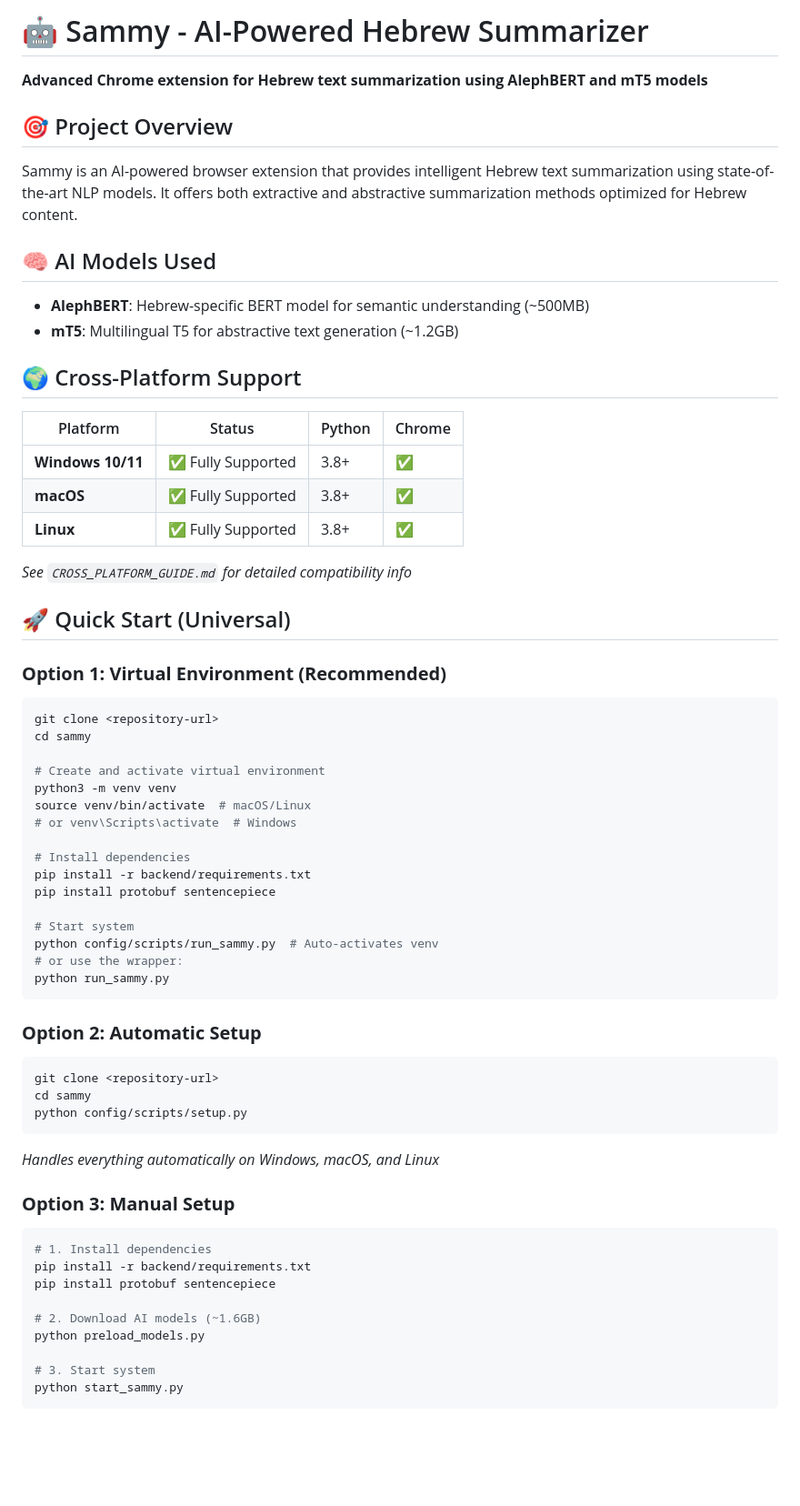
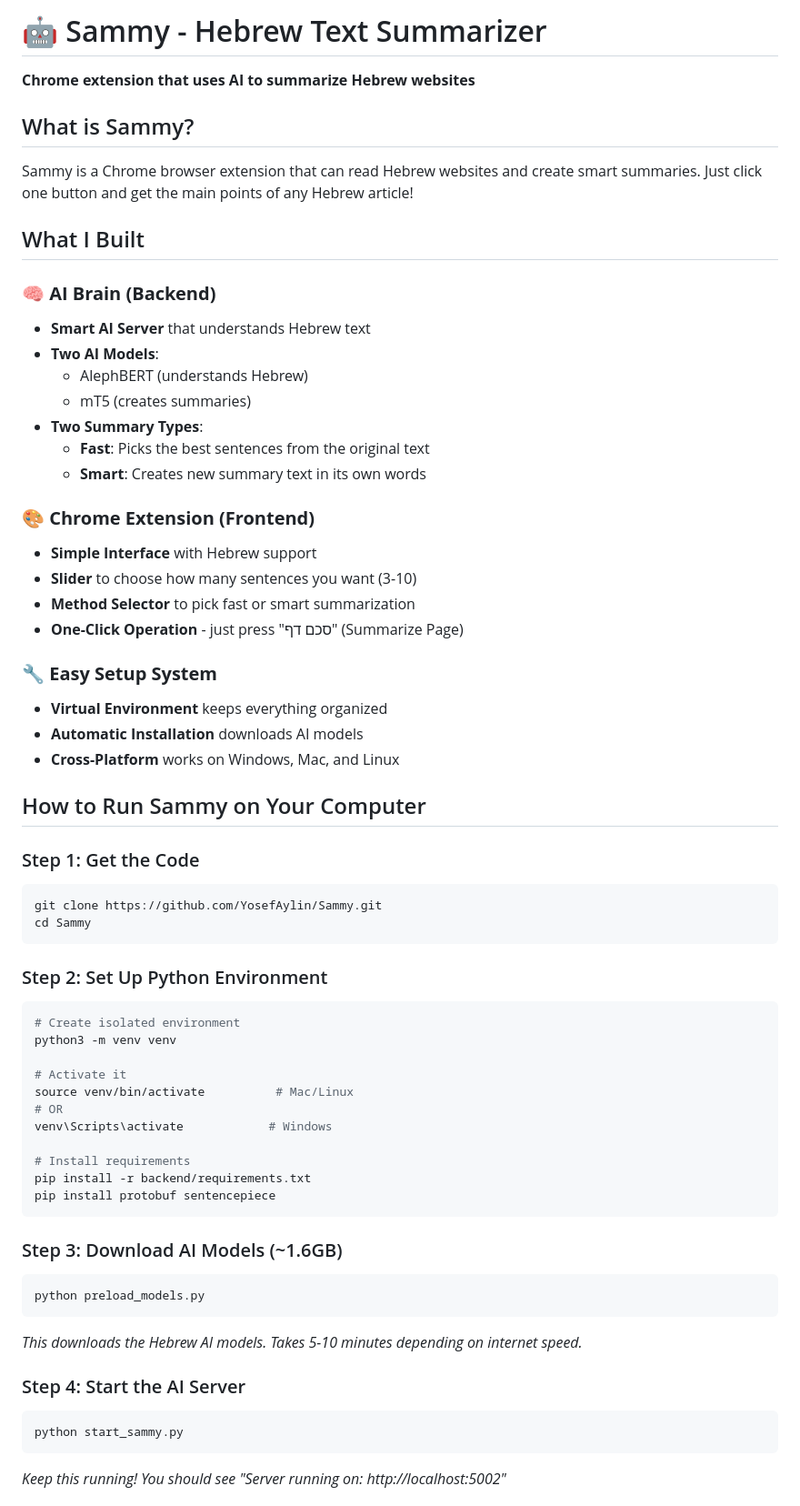
Before and after one commit to YosefAylin/Sammy, a Markdown page: README.md, the part around the change printed below. Shown: that part at 91% size. GitHub-like rendering; blank space fills up the shorter version.

````diff
--- a/README.md
+++ b/README.md
@@ -1,66 +1,65 @@
-# 🤖 Sammy - AI-Powered Hebrew Summarizer
+# 🤖 Sammy - Hebrew Text Summarizer
 
-**Advanced Chrome extension for Hebrew text summarization using AlephBERT and mT5 models**
+**Chrome extension that uses AI to summarize Hebrew websites**
 
-## 🎯 Project Overview
+## What is Sammy?
 
-Sammy is an AI-powered browser extension that provides intelligent Hebrew text summarization using state-of-the-art NLP models. It offers both extractive and abstractive summarization methods optimized for Hebrew content.
+Sammy is a Chrome browser extension that can read Hebrew websites and create smart summaries. Just click one button and get the main points of any Hebrew article!
 
-## 🧠 AI Models Used
+## What I Built
 
-- **AlephBERT**: Hebrew-specific BERT model for semantic understanding (~500MB)
-- **mT5**: Multilingual T5 for abstractive text generation (~1.2GB)
+### 🧠 **AI Brain (Backend)**
+- **Smart AI Server** that understands Hebrew text
+- **Two AI Models**:
+  - AlephBERT (understands Hebrew)
+  - mT5 (creates summaries)
+- **Two Summary Types**:
+  - **Fast**: Picks the best sentences from the original text
+  - **Smart**: Creates new summary text in its own words
 
-## 🌍 Cross-Platform Support
+### 🎨 **Chrome Extension (Frontend)**
+- **Simple Interface** with Hebrew support
+- **Slider** to choose how many sentences you want (3-10)
+- **Method Selector** to pick fast or smart summarization
+- **One-Click Operation** - just press "סכם דף" (Summarize Page)
 
-| Platform | Status | Python | Chrome |
-|----------|--------|--------|--------|
-| **Windows 10/11** | ✅ Fully Supported | 3.8+ | ✅ |
-| **macOS** | ✅ Fully Supported | 3.8+ | ✅ |
-| **Linux** | ✅ Fully Supported | 3.8+ | ✅ |
+### 🔧 **Easy Setup System**
+- **Virtual Environment** keeps everything organized
+- **Automatic Installation** downloads AI models
+- **Cross-Platform** works on Windows, Mac, and Linux
 
-*See `CROSS_PLATFORM_GUIDE.md` for detailed compatibility info*
+## How to Run Sammy on Your Computer
 
-## 🚀 Quick Start (Universal)
+### Step 1: Get the Code
+```bash
+git clone https://github.com/YosefAylin/Sammy.git
+cd Sammy
+```
 
-### **Option 1: Virtual Environment (Recommended)**
+### Step 2: Set Up Python Environment
 ```bash
-git clone <repository-url>
-cd sammy
+# Create isolated environment
+python3 -m venv venv
 
-# Create and activate virtual environment
-python3 -m venv venv
-source venv/bin/activate  # macOS/Linux
-# or venv\Scripts\activate  # Windows
+# Activate it
+source venv/bin/activate          # Mac/Linux
+# OR
+venv\Scripts\activate            # Windows
 
-# Install dependencies
+# Install requirements
 pip install -r backend/requirements.txt
 pip install protobuf sentencepiece
-
-# Start system
-python config/scripts/run_sammy.py  # Auto-activates venv
-# or use the wrapper:
-python run_sammy.py
 ```
 
-### **Option 2: Automatic Setup**
+### Step 3: Download AI Models (~1.6GB)
 ```bash
-git clone <repository-url>
-cd sammy
-python config/scripts/setup.py
+python preload_models.py
 ```
-*Handles everything automatically on Windows, macOS, and Linux*
+*This downloads the Hebrew AI models. Takes 5-10 minutes depending on internet speed.*
 
-### **Option 3: Manual Setup**
+### Step 4: Start the AI Server
 ```bash
-# 1. Install dependencies
-pip install -r backend/requirements.txt
-pip install protobuf sentencepiece
-
-# 2. Download AI models (~1.6GB)
-python preload_models.py
-
-# 3. Start system
 python start_sammy.py
 ```
+*Keep this running! You should see "Server running on: http://localhost:5002"*
 
````
Also changed, not shown: other parts of README.md (+82 -172 lines).
